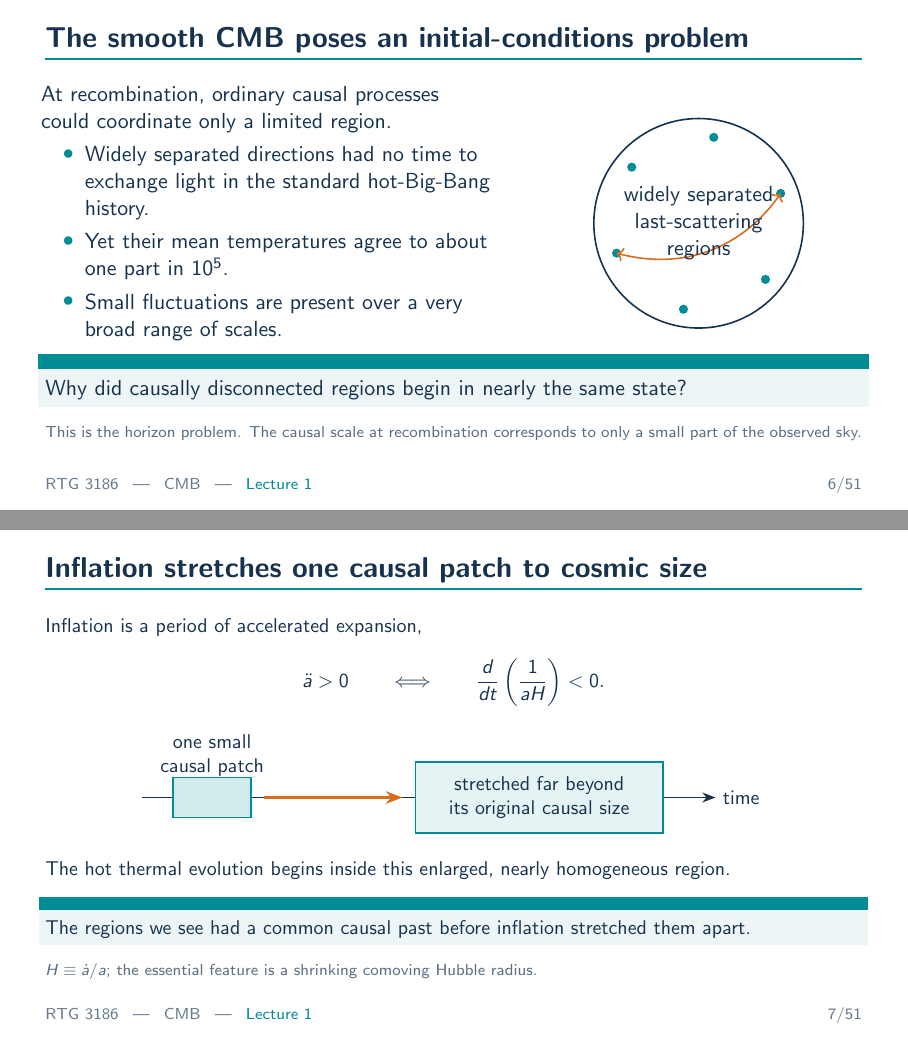
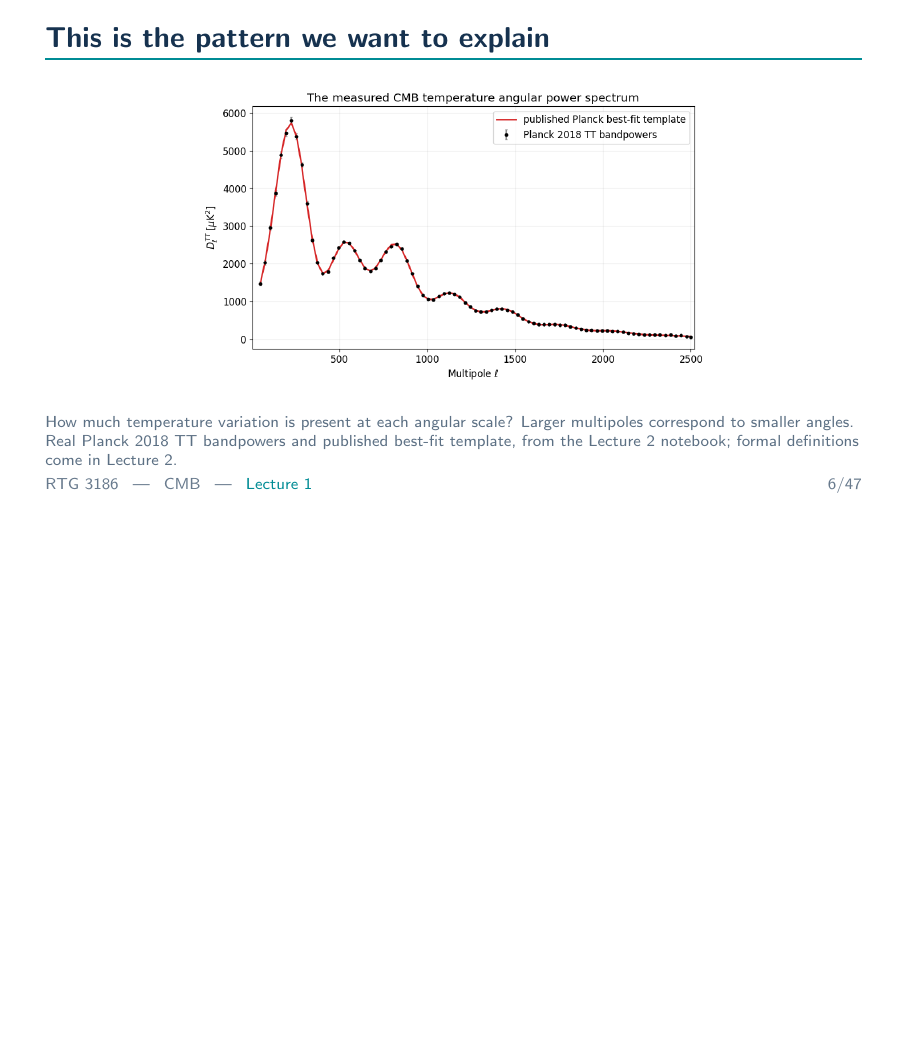
Before and after one commit to daanmeerburg/RTG_3186_CMB_Lectures, LaTeX slides (slides/Lecture_1_slides.tex, which reads slides/lecture1_content.tex): pages 6 and 7 of 51 before the commit and page 6 of 47 after it, the two joined at a grey line, the shorter picture padded with empty space. Compiled offline with pdfLaTeX.

Commit message:
Revert "Add inflation bridge to Lecture 1"
This reverts commit 957f75c8db11763d079486d983eb0f988e1c27d9.

```diff
--- a/slides/lecture1_content.tex
+++ b/slides/lecture1_content.tex
@@ -71,52 +71,3 @@
 \end{columns}
 \key{What sizes of hot and cold patches are present? The angular power spectrum makes this quantitative.}
 \credit{\copyright\ ESA/Planck Collaboration, \href{https://www.esa.int/ESA_Multimedia/Images/2018/07/Planck_s_view_of_the_cosmic_microwave_background2}{Planck Legacy Release 2018}. Foreground-cleaned CMB reconstruction; mean and motion-induced dipole removed.}
-\end{frame}
-
-\begin{frame}{The smooth CMB poses an initial-conditions problem}
-\begin{columns}[c]
-\column{.55\textwidth}
-At recombination, ordinary causal processes could coordinate only a limited region.
-\begin{itemize}
-\item Widely separated directions had no time to exchange light in the standard hot-Big-Bang history.
-\item Yet their mean temperatures agree to about one part in $10^5$.
-\item Small fluctuations are present over a very broad range of scales.
-\end{itemize}
-\column{.41\textwidth}
-\begin{center}
-\begin{tikzpicture}[scale=.88]
-\draw[thick,navy] (0,0) circle (2.1);
-\foreach \a in {20,80,140,200,260,320}
-  {\fill[teal] (\a:1.75) circle (2.6pt);}
-\draw[<->,thick,orange] (20:1.75) to[bend left=35] (200:1.75);
-\node[align=center,navy] at (0,0) {widely separated\\last-scattering\\regions};
-\end{tikzpicture}
-\end{center}
-\end{columns}
-\key{Why did causally disconnected regions begin in nearly the same state?}
-\credit{This is the horizon problem. The causal scale at recombination corresponds to only a small part of the observed sky.}
-\end{frame}
-
-\begin{frame}{Inflation stretches one causal patch to cosmic size}
-\begin{small}
-Inflation is a period of accelerated expansion,
-\[
-\ddot a>0
-\qquad\Longleftrightarrow\qquad
-\frac{d}{dt}\left(\frac{1}{aH}\right)<0.
-\]
-\begin{center}
-\begin{tikzpicture}[x=.92cm,y=.78cm]
-\draw[-{Stealth},thick,navy] (0,0)--(11,0) node[right]{time};
-\draw[fill=teal!18,draw=teal,thick] (.6,-.45) rectangle (2.1,.45);
-\node[align=center] at (1.35,.95) {one small\\causal patch};
-\draw[-{Stealth},very thick,orange] (2.35,0)--(5.0,0);
-\draw[fill=teal!10,draw=teal,thick] (5.25,-.8) rectangle (10.0,.8);
-\node[align=center] at (7.62,0) {stretched far beyond\\its original causal size};
-\end{tikzpicture}
-\end{center}
-The hot thermal evolution begins inside this enlarged, nearly homogeneous region.
-\key{The regions we see had a common causal past before inflation stretched them apart.}
-\credit{$H\equiv\dot a/a$; the essential feature is a shrinking comoving Hubble radius.}
-\end{small}
-\end{frame}
```
Also changed, not shown: Lecture_1_CMB_physics.tex (+0 -47 lines), Lecture_1_CMB_physics.pdf, slides/Lecture_1_slides.pdf, slides/lecture1_content.tex (35 more changed lines).
